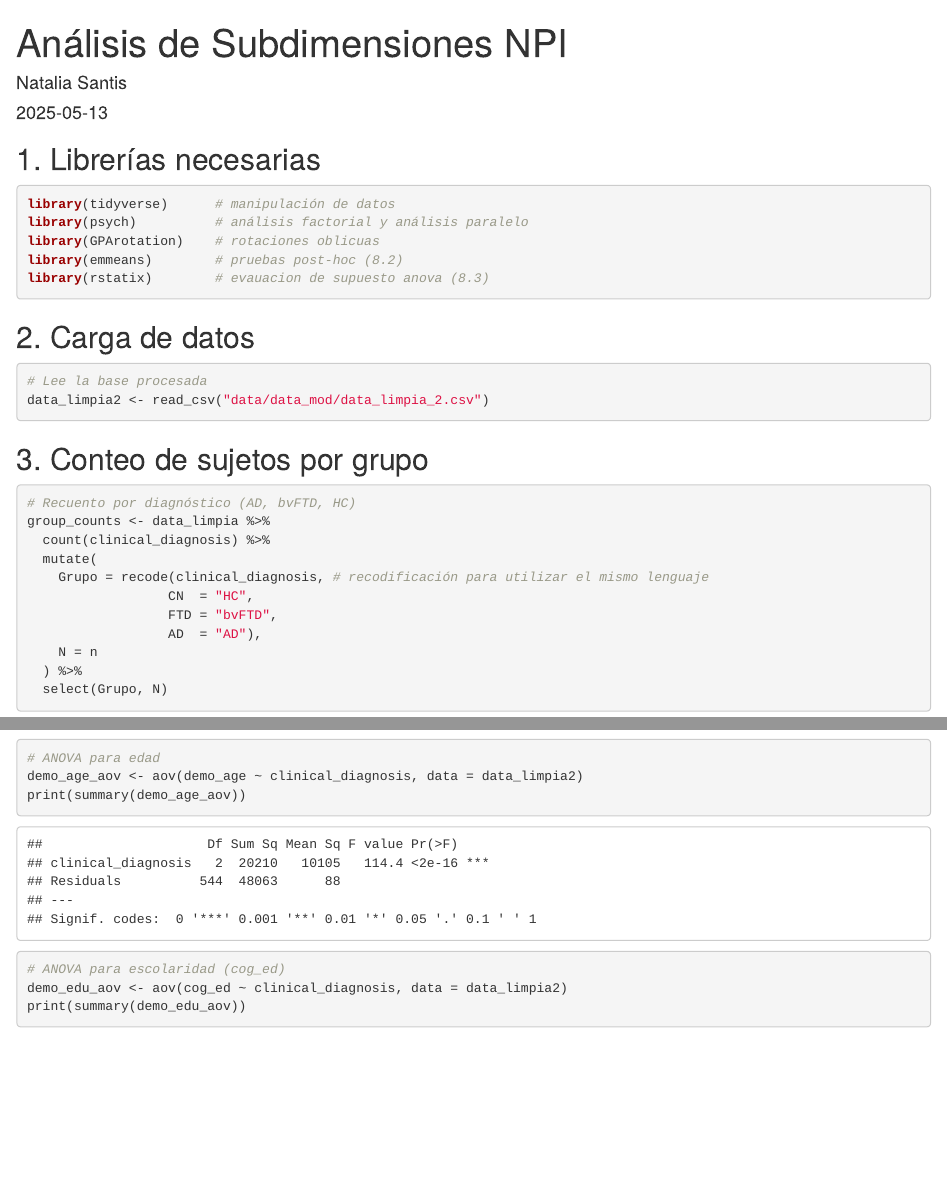
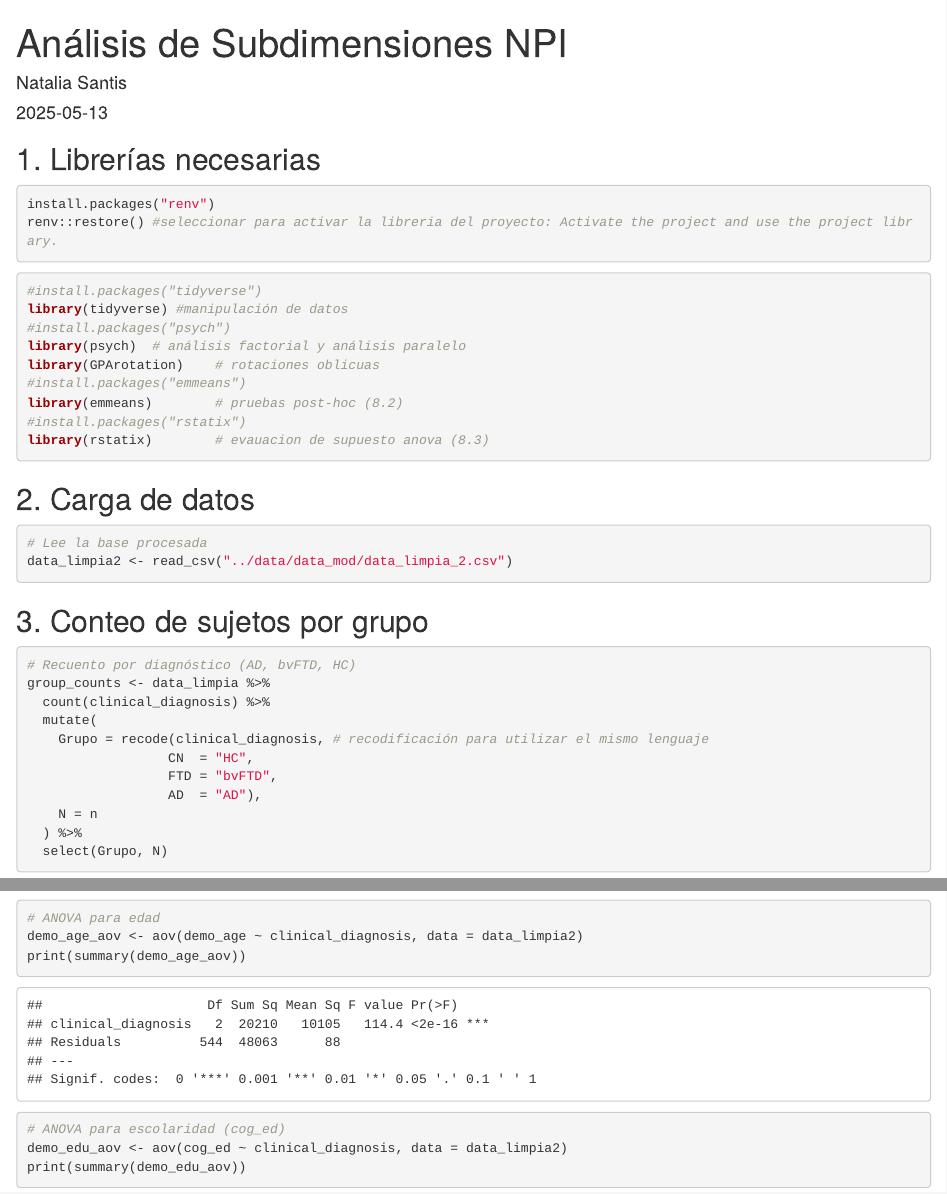
Before and after one commit to NataliaSantisA/Redlat, an R Markdown document (analyses/02_NPI_AFE.Rmd): the page in a window 1100 px wide, from its top, and a second part further down, joined at a grey line. Rendered offline with R 4.5, knitr and Pandoc, with nearby package versions; some code elsewhere in the file could not run offline.

Commit message:
se agrega chunk para usar repositorio de librerias

````diff
--- a/analyses/02_NPI_AFE.Rmd
+++ b/analyses/02_NPI_AFE.Rmd
@@ -10,18 +10,27 @@ knitr::opts_chunk$set(echo = TRUE, warning = FALSE, message = FALSE)
 ```
 
 ## 1. Librerías necesarias
+```{r renv}
+install.packages("renv")
+renv::restore() #seleccionar para activar la libreria del proyecto: Activate the project and use the project library.
+```
+
 ```{r libraries}
-library(tidyverse)      # manipulación de datos
-library(psych)          # análisis factorial y análisis paralelo
+#install.packages("tidyverse")
+library(tidyverse) #manipulación de datos
+#install.packages("psych")
+library(psych)  # análisis factorial y análisis paralelo
 library(GPArotation)    # rotaciones oblicuas
+#install.packages("emmeans")
 library(emmeans)        # pruebas post-hoc (8.2)
+#install.packages("rstatix")
 library(rstatix)        # evauacion de supuesto anova (8.3)
 ```
 
 ## 2. Carga de datos
 ```{r load-data}
 # Lee la base procesada
-data_limpia2 <- read_csv("data/data_mod/data_limpia_2.csv")
+data_limpia2 <- read_csv("../data/data_mod/data_limpia_2.csv")
 ```
 
 ## 3. Conteo de sujetos por grupo
````
